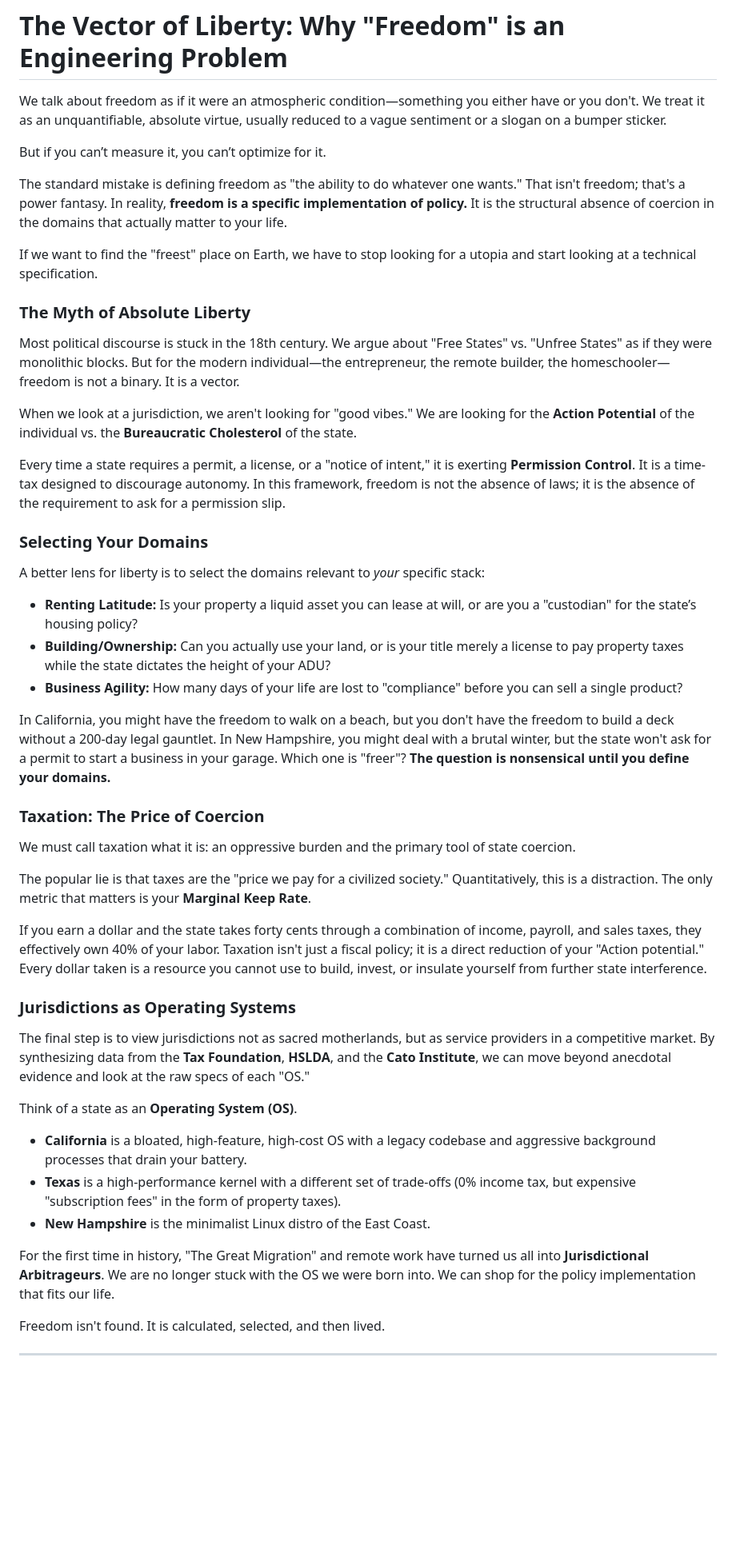
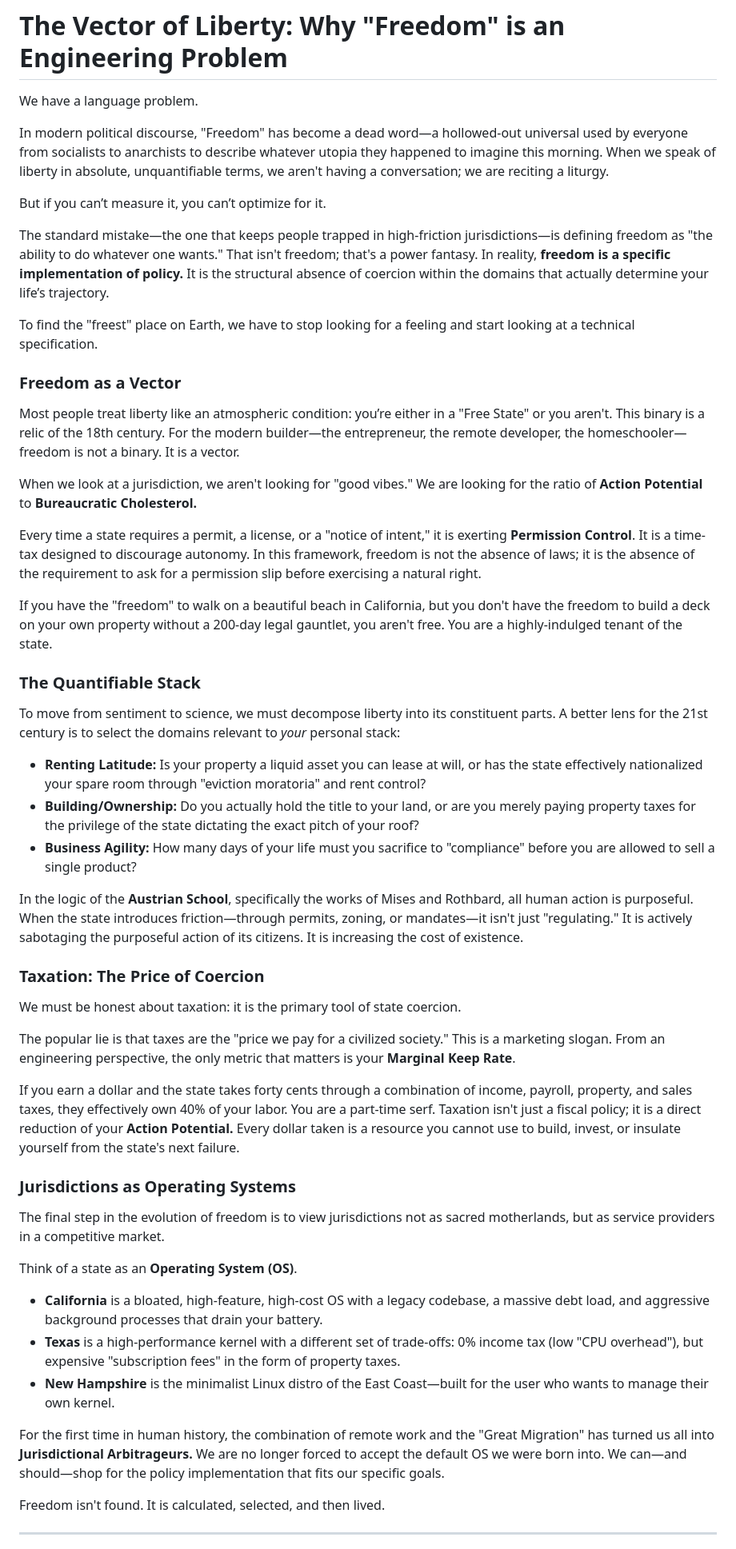
Before and after one commit to tyemirov/freedom, a Markdown page: article.md, the part around one of its changes. Shown at 80% size. Drawn GitHub-style; blank space fills up the shorter version.

Commit message:
Rewrite article.md: deeper analysis, Austrian school integration, and OS metaphor

```diff
--- a/article.md
+++ b/article.md
@@ -1,49 +1,53 @@
 # The Vector of Liberty: Why "Freedom" is an Engineering Problem
 
-We talk about freedom as if it were an atmospheric condition—something you either have or you don't. We treat it as an unquantifiable, absolute virtue, usually reduced to a vague sentiment or a slogan on a bumper sticker.
+We have a language problem.
+
+In modern political discourse, "Freedom" has become a dead word—a hollowed-out universal used by everyone from socialists to anarchists to describe whatever utopia they happened to imagine this morning. When we speak of liberty in absolute, unquantifiable terms, we aren't having a conversation; we are reciting a liturgy.
 
 But if you can’t measure it, you can’t optimize for it.
 
-The standard mistake is defining freedom as "the ability to do whatever one wants." That isn't freedom; that's a power fantasy. In reality, **freedom is a specific implementation of policy.** It is the structural absence of coercion in the domains that actually matter to your life.
+The standard mistake—the one that keeps people trapped in high-friction jurisdictions—is defining freedom as "the ability to do whatever one wants." That isn't freedom; that's a power fantasy. In reality, **freedom is a specific implementation of policy.** It is the structural absence of coercion within the domains that actually determine your life’s trajectory.
 
-If we want to find the "freest" place on Earth, we have to stop looking for a utopia and start looking at a technical specification.
+To find the "freest" place on Earth, we have to stop looking for a feeling and start looking at a technical specification.
 
-### The Myth of Absolute Liberty
+### Freedom as a Vector
 
-Most political discourse is stuck in the 18th century. We argue about "Free States" vs. "Unfree States" as if they were monolithic blocks. But for the modern individual—the entrepreneur, the remote builder, the homeschooler—freedom is not a binary. It is a vector.
+Most people treat liberty like an atmospheric condition: you’re either in a "Free State" or you aren't. This binary is a relic of the 18th century. For the modern builder—the entrepreneur, the remote developer, the homeschooler—freedom is not a binary. It is a vector.
 
-When we look at a jurisdiction, we aren't looking for "good vibes." We are looking for the **Action Potential** of the individual vs. the **Bureaucratic Cholesterol** of the state.
+When we look at a jurisdiction, we aren't looking for "good vibes." We are looking for the ratio of **Action Potential** to **Bureaucratic Cholesterol.**
 
-Every time a state requires a permit, a license, or a "notice of intent," it is exerting **Permission Control**. It is a time-tax designed to discourage autonomy. In this framework, freedom is not the absence of laws; it is the absence of the requirement to ask for a permission slip.
+Every time a state requires a permit, a license, or a "notice of intent," it is exerting **Permission Control**. It is a time-tax designed to discourage autonomy. In this framework, freedom is not the absence of laws; it is the absence of the requirement to ask for a permission slip before exercising a natural right.
 
-### Selecting Your Domains
+If you have the "freedom" to walk on a beautiful beach in California, but you don't have the freedom to build a deck on your own property without a 200-day legal gauntlet, you aren't free. You are a highly-indulged tenant of the state.
 
-A better lens for liberty is to select the domains relevant to *your* specific stack:
+### The Quantifiable Stack
 
-*   **Renting Latitude:** Is your property a liquid asset you can lease at will, or are you a "custodian" for the state’s housing policy?
-*   **Building/Ownership:** Can you actually use your land, or is your title merely a license to pay property taxes while the state dictates the height of your ADU?
-*   **Business Agility:** How many days of your life are lost to "compliance" before you can sell a single product?
+To move from sentiment to science, we must decompose liberty into its constituent parts. A better lens for the 21st century is to select the domains relevant to *your* personal stack:
 
-In California, you might have the freedom to walk on a beach, but you don't have the freedom to build a deck without a 200-day legal gauntlet. In New Hampshire, you might deal with a brutal winter, but the state won't ask for a permit to start a business in your garage. Which one is "freer"? **The question is nonsensical until you define your domains.**
+*   **Renting Latitude:** Is your property a liquid asset you can lease at will, or has the state effectively nationalized your spare room through "eviction moratoria" and rent control?
+*   **Building/Ownership:** Do you actually hold the title to your land, or are you merely paying property taxes for the privilege of the state dictating the exact pitch of your roof?
+*   **Business Agility:** How many days of your life must you sacrifice to "compliance" before you are allowed to sell a single product?
+
+In the logic of the **Austrian School**, specifically the works of Mises and Rothbard, all human action is purposeful. When the state introduces friction—through permits, zoning, or mandates—it isn't just "regulating." It is actively sabotaging the purposeful action of its citizens. It is increasing the cost of existence.
 
 ### Taxation: The Price of Coercion
 
-We must call taxation what it is: an oppressive burden and the primary tool of state coercion.
+We must be honest about taxation: it is the primary tool of state coercion.
 
-The popular lie is that taxes are the "price we pay for a civilized society." Quantitatively, this is a distraction. The only metric that matters is your **Marginal Keep Rate**.
+The popular lie is that taxes are the "price we pay for a civilized society." This is a marketing slogan. From an engineering perspective, the only metric that matters is your **Marginal Keep Rate**.
 
-If you earn a dollar and the state takes forty cents through a combination of income, payroll, and sales taxes, they effectively own 40% of your labor. Taxation isn't just a fiscal policy; it is a direct reduction of your "Action potential." Every dollar taken is a resource you cannot use to build, invest, or insulate yourself from further state interference.
+If you earn a dollar and the state takes forty cents through a combination of income, payroll, property, and sales taxes, they effectively own 40% of your labor. You are a part-time serf. Taxation isn't just a fiscal policy; it is a direct reduction of your **Action Potential.** Every dollar taken is a resource you cannot use to build, invest, or insulate yourself from the state's next failure.
 
 ### Jurisdictions as Operating Systems
 
-The final step is to view jurisdictions not as sacred motherlands, but as service providers in a competitive market. By synthesizing data from the **Tax Foundation**, **HSLDA**, and the **Cato Institute**, we can move beyond anecdotal evidence and look at the raw specs of each "OS."
+The final step in the evolution of freedom is to view jurisdictions not as sacred motherlands, but as service providers in a competitive market.
 
 Think of a state as an **Operating System (OS)**.
-*   **California** is a bloated, high-feature, high-cost OS with a legacy codebase and aggressive background processes that drain your battery.
-*   **Texas** is a high-performance kernel with a different set of trade-offs (0% income tax, but expensive "subscription fees" in the form of property taxes).
-*   **New Hampshire** is the minimalist Linux distro of the East Coast.
+*   **California** is a bloated, high-feature, high-cost OS with a legacy codebase, a massive debt load, and aggressive background processes that drain your battery.
+*   **Texas** is a high-performance kernel with a different set of trade-offs: 0% income tax (low "CPU overhead"), but expensive "subscription fees" in the form of property taxes.
+*   **New Hampshire** is the minimalist Linux distro of the East Coast—built for the user who wants to manage their own kernel.
 
-For the first time in history, "The Great Migration" and remote work have turned us all into **Jurisdictional Arbitrageurs**. We are no longer stuck with the OS we were born into. We can shop for the policy implementation that fits our life.
+For the first time in human history, the combination of remote work and the "Great Migration" has turned us all into **Jurisdictional Arbitrageurs.** We are no longer forced to accept the default OS we were born into. We can—and should—shop for the policy implementation that fits our specific goals.
 
 Freedom isn't found. It is calculated, selected, and then lived.
 
```
Also changed, not shown: other parts of article.md (+4 -6 lines).
